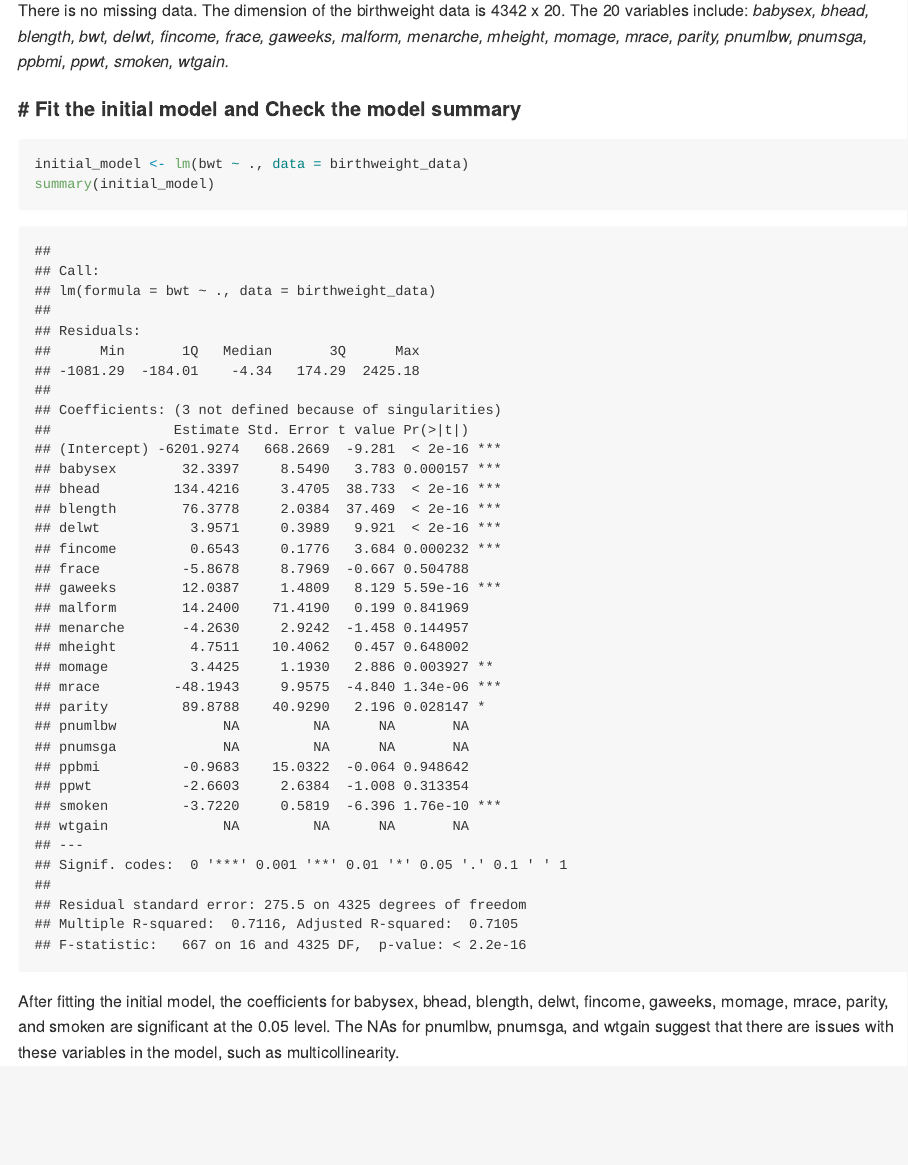
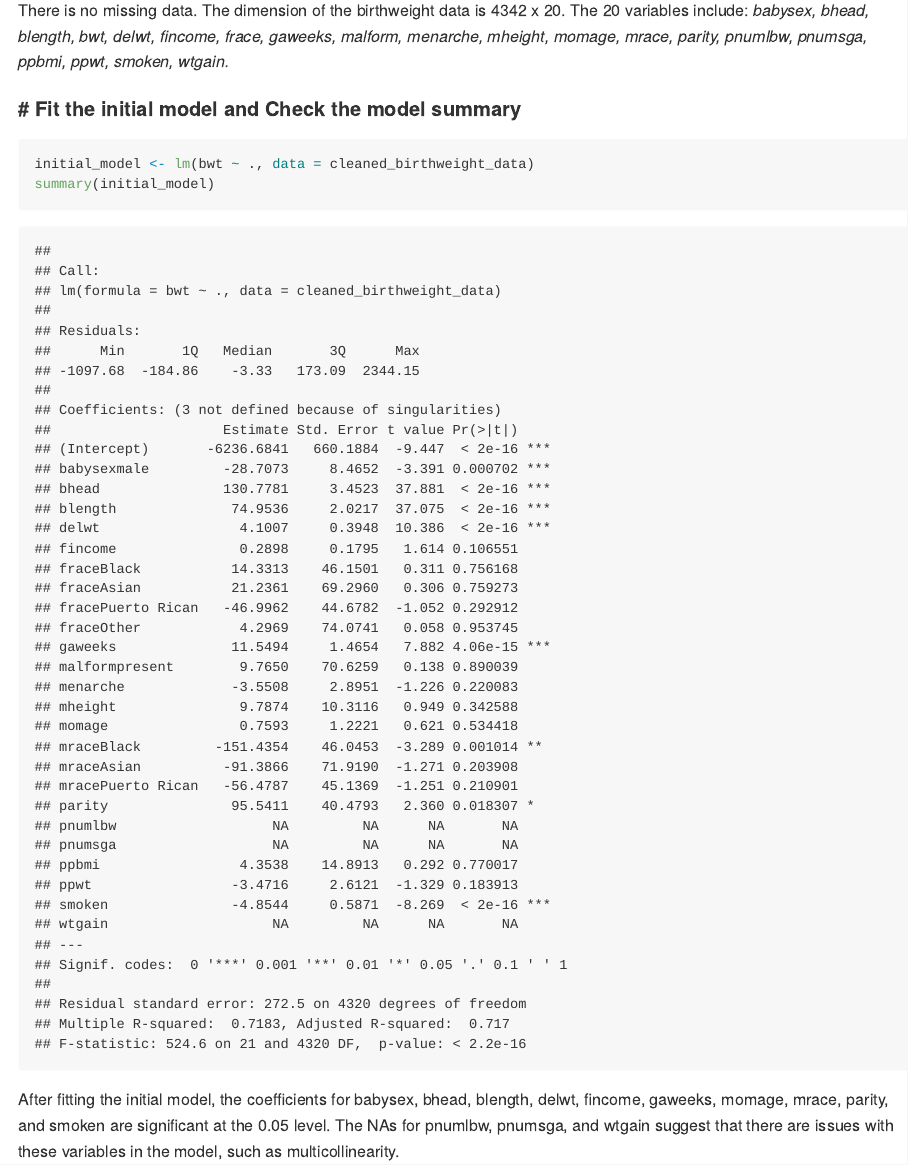
Before and after one commit to ZhezhengJin/p8105_hw6_zj2358, an R Markdown document (p8105_hw6_zj2358.Rmd): the page in a window 1100 px wide, from 11070 px down. The pictures show the output file p8105_hw6_zj2358.md that the author committed with the source, drawn offline in the style of GitHub.

Commit message:
corrected the dataset for modeling in q3

````diff
--- a/p8105_hw6_zj2358.Rmd
+++ b/p8105_hw6_zj2358.Rmd
@@ -287,11 +287,11 @@ cleaned_birthweight_data <-
 skimr::skim(cleaned_birthweight_data)
 ```
 
-There is no missing data. The dimension of the birthweight data is `r nrow(birthweight_data)` x `r ncol(birthweight_data)`. The `r ncol(birthweight_data)` variables include: *`r names(birthweight_data)`.*
+There is no missing data. The dimension of the birthweight data is `r nrow(cleaned_birthweight_data)` x `r ncol(cleaned_birthweight_data)`. The `r ncol(cleaned_birthweight_data)` variables include: *`r names(cleaned_birthweight_data)`.*
 
 #### # Fit the initial model and Check the model summary
 ```{r}
-initial_model <- lm(bwt ~ ., data = birthweight_data)
+initial_model <- lm(bwt ~ ., data = cleaned_birthweight_data)
 summary(initial_model)
 ```
 
````
Also changed, not shown: p8105_hw6_zj2358.md.
